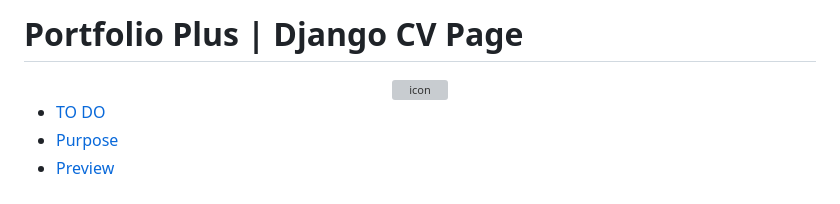
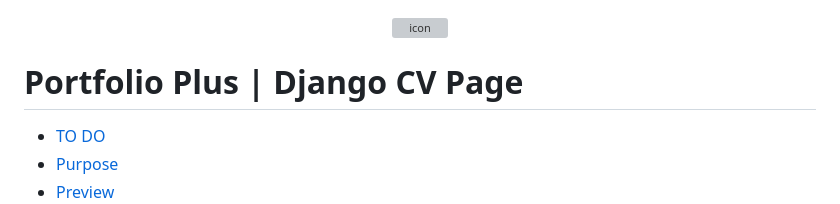
Before and after one commit to semanurbilada/portfolio_plus, a Markdown page: README.md, the part around the change. Rendered like a GitHub page; grey boxes are pictures that could not be loaded.

Commit message:
Minor edit in Readme

```diff
--- a/README.md
+++ b/README.md
@@ -1,8 +1,8 @@
-<h1 align="">Portfolio Plus | Django CV Page</h1>
-
 <div align="center">
     <img src="https://img.icons8.com/?size=100&id=FnTmHRua3mU3&format=png&color=000000" alt="icon">
 </div>
+
+<h1 align="">Portfolio Plus | Django CV Page</h1>
 
 *  [TO DO](#hash-todo)
 *  [Purpose](#hash-purpose)
```
